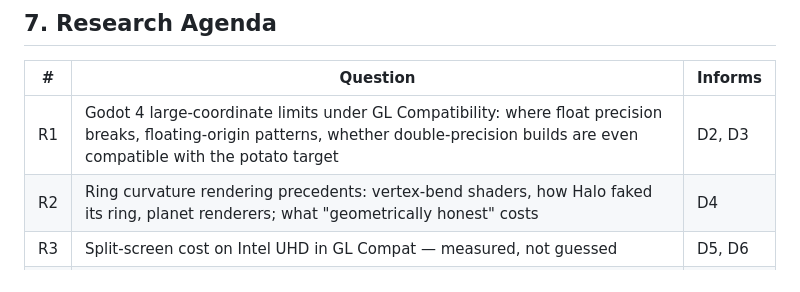
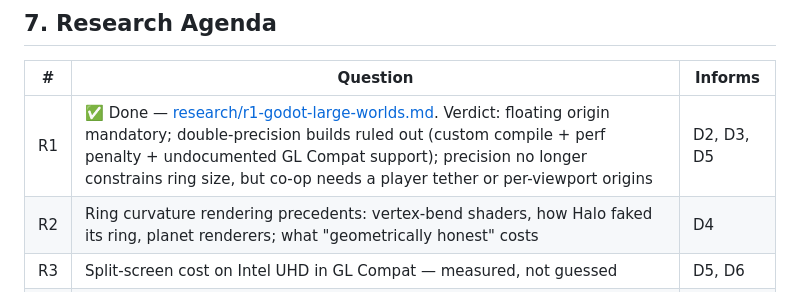
Before and after one commit to shovelhead24/possession, a Markdown page: docs/brief.md, the part around the change. Rendered like a GitHub page.

Commit message:
docs: R1 research — floating origin mandatory, double-precision ruled out
Co-Authored-By: Claude Fable 5 <noreply@anthropic.com>

```diff
--- a/docs/brief.md
+++ b/docs/brief.md
@@ -74,7 +74,7 @@ Interaction tiers 0–4 (static signal → passive react → binary → stateful
 
 | # | Question | Informs |
 |---|---|---|
-| R1 | Godot 4 large-coordinate limits under GL Compatibility: where float precision breaks, floating-origin patterns, whether double-precision builds are even compatible with the potato target | D2, D3 |
+| R1 | ✅ Done — [research/r1-godot-large-worlds.md](research/r1-godot-large-worlds.md). Verdict: floating origin mandatory; double-precision builds ruled out (custom compile + perf penalty + undocumented GL Compat support); precision no longer constrains ring size, but co-op needs a player tether or per-viewport origins | D2, D3, D5 |
 | R2 | Ring curvature rendering precedents: vertex-bend shaders, how Halo faked its ring, planet renderers; what "geometrically honest" costs | D4 |
 | R3 | Split-screen cost on Intel UHD in GL Compat — measured, not guessed | D5, D6 |
 | R4 | Statistical world sim precedents: Dwarf Fortress army abstraction, Kenshi, Mount & Blade battles, RimWorld storyteller pacing | D7 |
```
Also changed, not shown: docs/research/r1-godot-large-worlds.md (added, +29 -0 lines).
